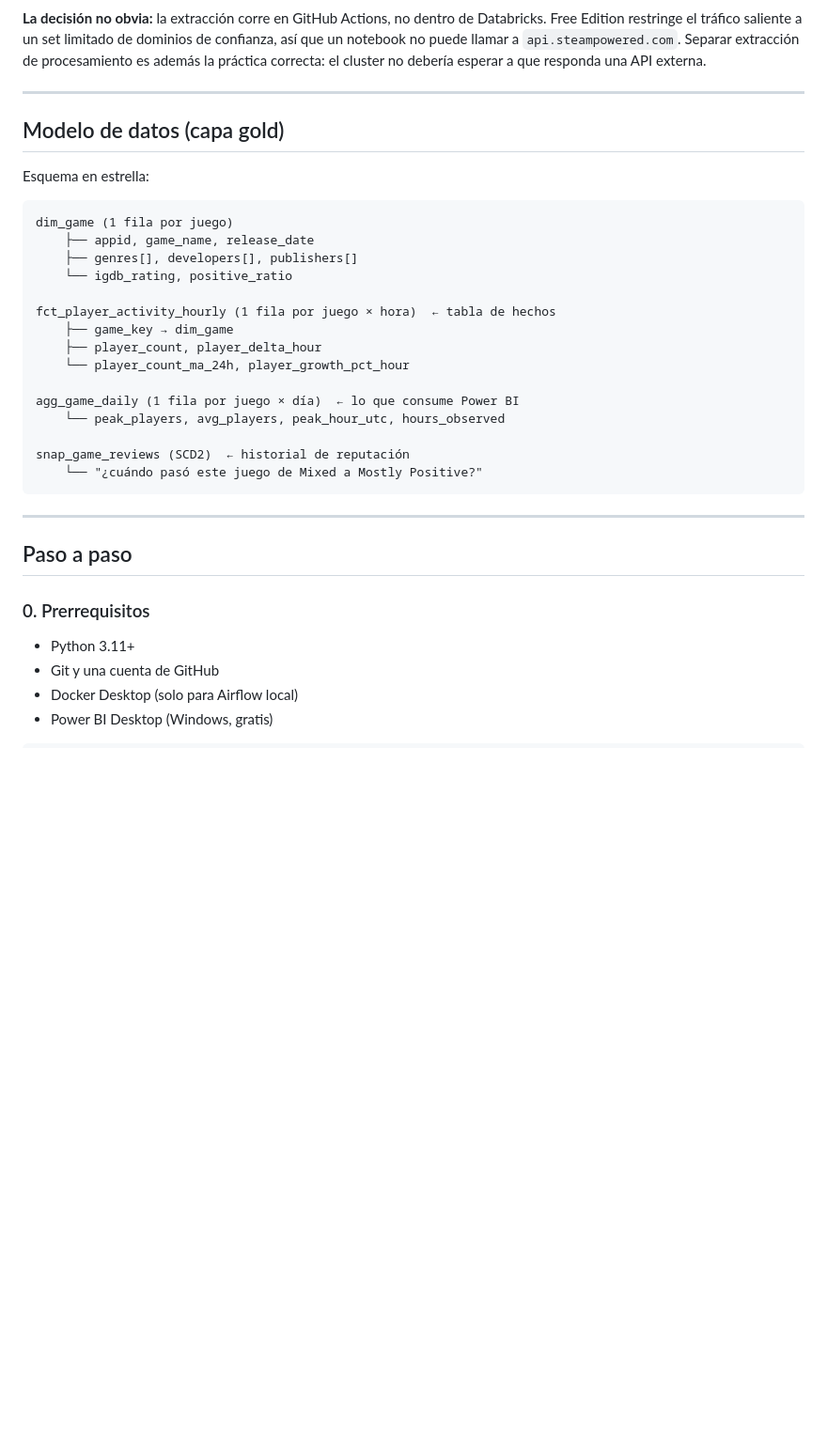
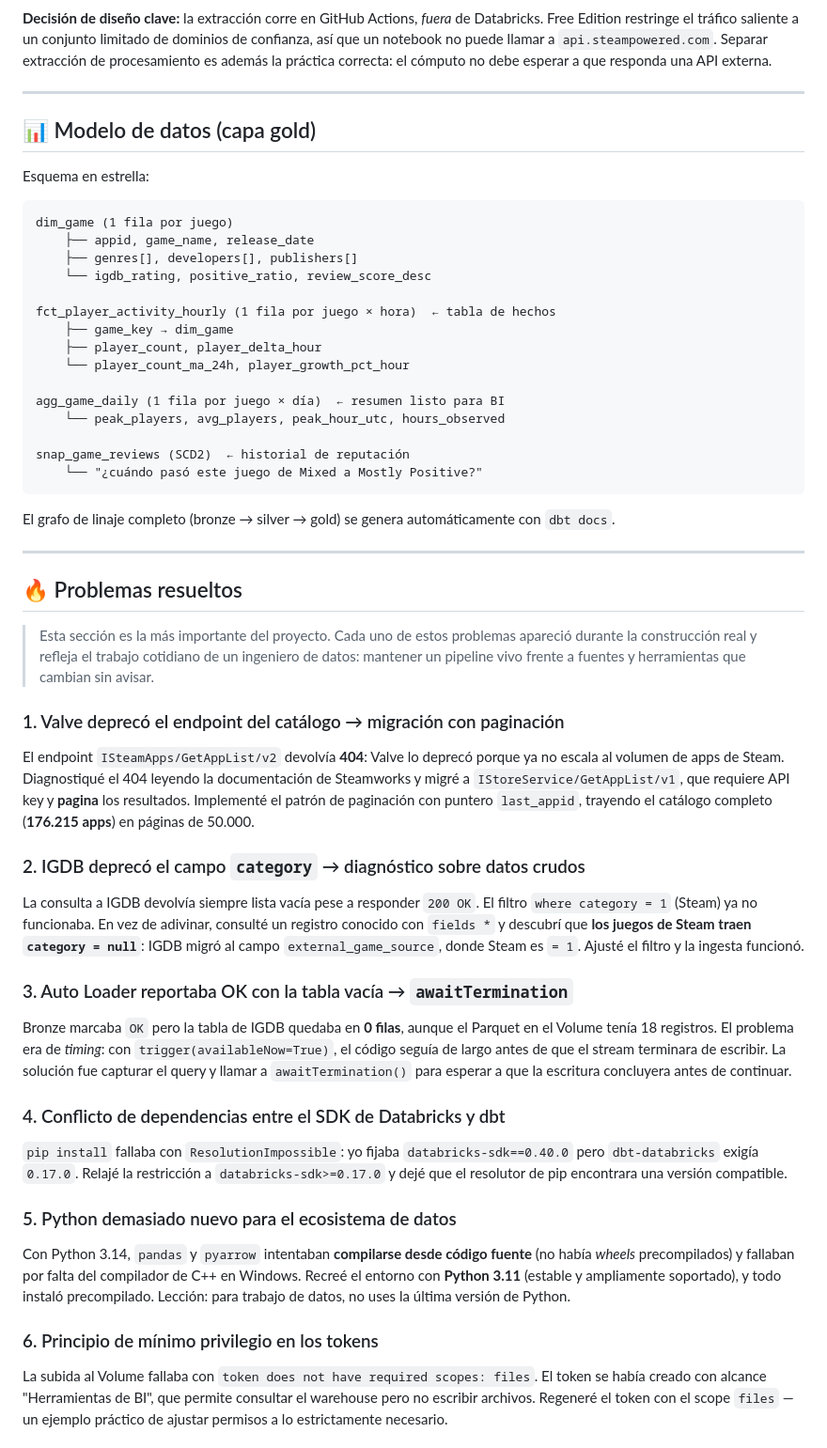
Before and after one commit to jhordan64/steam-lakehouse, a Markdown page: README.md, the part around one of its changes. Shown at 94% size. Rendered like a GitHub page; blank space fills up the shorter version.

````diff
--- a/README.md
+++ b/README.md
@@ -59,11 +65,11 @@ flowchart LR
     A -.orquesta.-> SI
 ```
 
-**La decisión no obvia:** la extracción corre en GitHub Actions, no dentro de Databricks. Free Edition restringe el tráfico saliente a un set limitado de dominios de confianza, así que un notebook no puede llamar a `api.steampowered.com`. Separar extracción de procesamiento es además la práctica correcta: el cluster no debería esperar a que responda una API externa.
+**Decisión de diseño clave:** la extracción corre en GitHub Actions, *fuera* de Databricks. Free Edition restringe el tráfico saliente a un conjunto limitado de dominios de confianza, así que un notebook no puede llamar a `api.steampowered.com`. Separar extracción de procesamiento es además la práctica correcta: el cómputo no debe esperar a que responda una API externa.
 
 ---
 
-## Modelo de datos (capa gold)
+## 📊 Modelo de datos (capa gold)
 
 Esquema en estrella:
 
@@ -71,28 +77,43 @@ Esquema en estrella:
 dim_game (1 fila por juego)
     ├── appid, game_name, release_date
     ├── genres[], developers[], publishers[]
-    └── igdb_rating, positive_ratio
+    └── igdb_rating, positive_ratio, review_score_desc
 
 fct_player_activity_hourly (1 fila por juego × hora)  ← tabla de hechos
     ├── game_key → dim_game
     ├── player_count, player_delta_hour
     └── player_count_ma_24h, player_growth_pct_hour
 
-agg_game_daily (1 fila por juego × día)  ← lo que consume Power BI
+agg_game_daily (1 fila por juego × día)  ← resumen listo para BI
     └── peak_players, avg_players, peak_hour_utc, hours_observed
 
 snap_game_reviews (SCD2)  ← historial de reputación
     └── "¿cuándo pasó este juego de Mixed a Mostly Positive?"
 ```
 
+El grafo de linaje completo (bronze → silver → gold) se genera automáticamente con `dbt docs`.
+
 ---
 
-## Paso a paso
+## 🔥 Problemas resueltos
 
-### 0. Prerrequisitos
+> Esta sección es la más importante del proyecto. Cada uno de estos problemas apareció durante la construcción real y refleja el trabajo cotidiano de un ingeniero de datos: mantener un pipeline vivo frente a fuentes y herramientas que cambian sin avisar.
 
-- Python 3.11+
-- Git y una cuenta de GitHub
-- Docker Desktop (solo para Airflow local)
-- Power BI Desktop (Windows, gratis)
+### 1. Valve deprecó el endpoint del catálogo → migración con paginación
+El endpoint `ISteamApps/GetAppList/v2` devolvía **404**: Valve lo deprecó porque ya no escala al volumen de apps de Steam. Diagnostiqué el 404 leyendo la documentación de Steamworks y migré a `IStoreService/GetAppList/v1`, que requiere API key y **pagina** los resultados. Implementé el patrón de paginación con puntero `last_appid`, trayendo el catálogo completo (**176.215 apps**) en páginas de 50.000.
 
+### 2. IGDB deprecó el campo `category` → diagnóstico sobre datos crudos
+La consulta a IGDB devolvía siempre lista vacía pese a responder `200 OK`. El filtro `where category = 1` (Steam) ya no funcionaba. En vez de adivinar, consulté un registro conocido con `fields *` y descubrí que **los juegos de Steam traen `category = null`**: IGDB migró al campo `external_game_source`, donde Steam es `= 1`. Ajusté el filtro y la ingesta funcionó.
+
+### 3. Auto Loader reportaba OK con la tabla vacía → `awaitTermination`
+Bronze marcaba `OK` pero la tabla de IGDB quedaba en **0 filas**, aunque el Parquet en el Volume tenía 18 registros. El problema era de *timing*: con `trigger(availableNow=True)`, el código seguía de largo antes de que el stream terminara de escribir. La solución fue capturar el query y llamar a `awaitTermination()` para esperar a que la escritura concluyera antes de continuar.
+
+### 4. Conflicto de dependencias entre el SDK de Databricks y dbt
+`pip install` fallaba con `ResolutionImpossible`: yo fijaba `databricks-sdk==0.40.0` pero `dbt-databricks` exigía `0.17.0`. Relajé la restricción a `databricks-sdk>=0.17.0` y dejé que el resolutor de pip encontrara una versión compatible.
+
+### 5. Python demasiado nuevo para el ecosistema de datos
+Con Python 3.14, `pandas` y `pyarrow` intentaban **compilarse desde código fuente** (no había *wheels* precompilados) y fallaban por falta del compilador de C++ en Windows. Recreé el entorno con **Python 3.11** (estable y ampliamente soportado), y todo instaló precompilado. Lección: para trabajo de datos, no uses la última versión de Python.
+
+### 6. Principio de mínimo privilegio en los tokens
+La subida al Volume fallaba con `token does not have required scopes: files`. El token se había creado con alcance "Herramientas de BI", que permite consultar el warehouse pero no escribir archivos. Regeneré el token con el scope `files` — un ejemplo práctico de ajustar permisos a lo estrictamente necesario.
+
````
Also changed, not shown: other parts of README.md (+71 -115 lines).
